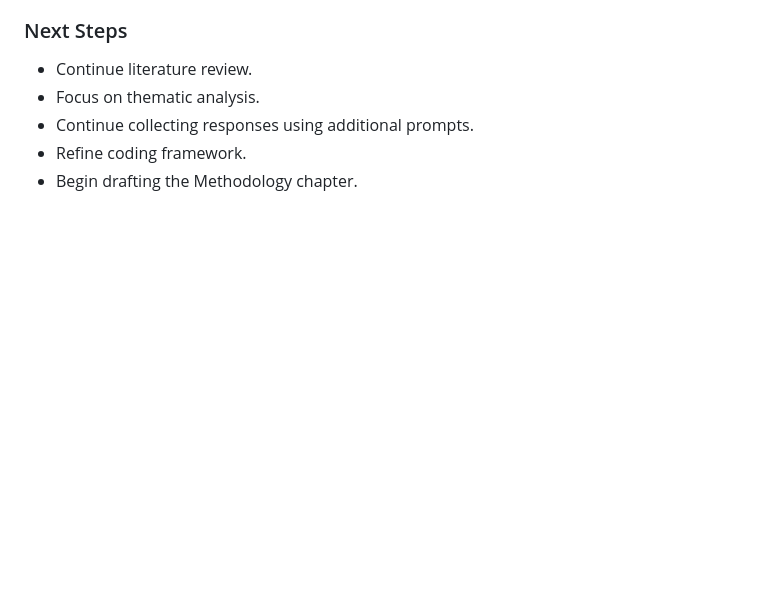
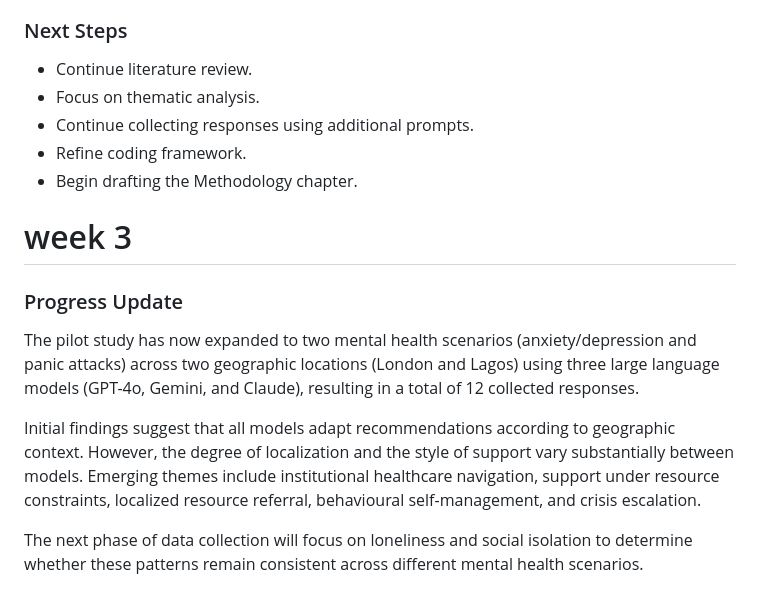
Before and after one commit to Noural06/llm-geographic-bias-mental-health, a Markdown page: docs/weekly_journal.md, the part around the change. Rendered like a GitHub page; blank space fills up the shorter version.

Commit message:
Add week 3 progress update to weekly journal
Expanded the weekly journal with a progress update on the pilot study, detailing the scenarios, models used, and initial findings.

```diff
--- a/docs/weekly_journal.md
+++ b/docs/weekly_journal.md
@@ -122,3 +122,12 @@
 * Continue collecting responses using additional prompts.
 * Refine coding framework.
 * Begin drafting the Methodology chapter.
+
+# week 3
+### Progress Update
+
+The pilot study has now expanded to two mental health scenarios (anxiety/depression and panic attacks) across two geographic locations (London and Lagos) using three large language models (GPT-4o, Gemini, and Claude), resulting in a total of 12 collected responses.
+
+Initial findings suggest that all models adapt recommendations according to geographic context. However, the degree of localization and the style of support vary substantially between models. Emerging themes include institutional healthcare navigation, support under resource constraints, localized resource referral, behavioural self-management, and crisis escalation.
+
+The next phase of data collection will focus on loneliness and social isolation to determine whether these patterns remain consistent across different mental health scenarios.
```
